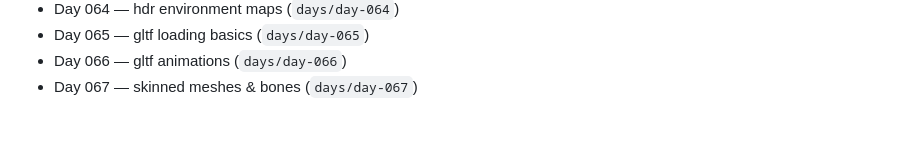
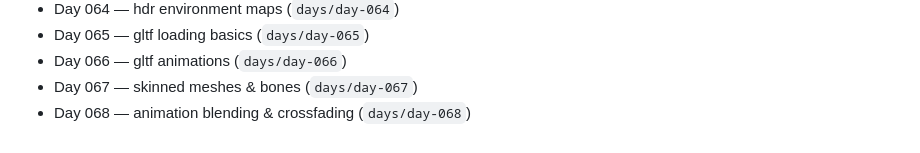
Before and after one commit to RaihanAizvan/365-days-of-ThreeJS, a Markdown page: README.md, the part around the change. Drawn GitHub-style.

Commit message:
day 68: update curriculum

```diff
--- a/README.md
+++ b/README.md
@@ -73,3 +73,4 @@ The early days focus on the fundamentals (vectors, coordinates, normalization, t
 - Day 065 — gltf loading basics (`days/day-065`)
 - Day 066 — gltf animations (`days/day-066`)
 - Day 067 — skinned meshes & bones (`days/day-067`)
+- Day 068 — animation blending & crossfading (`days/day-068`)
```
